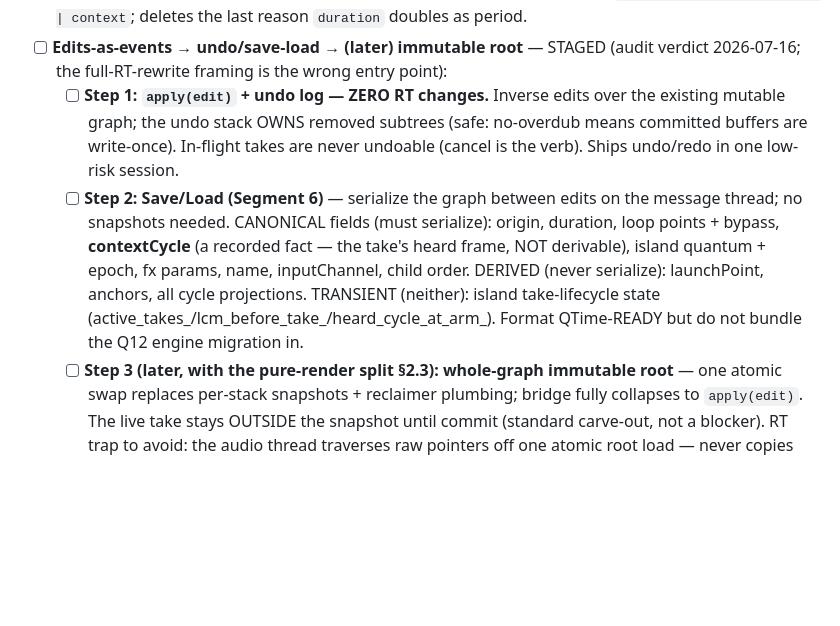
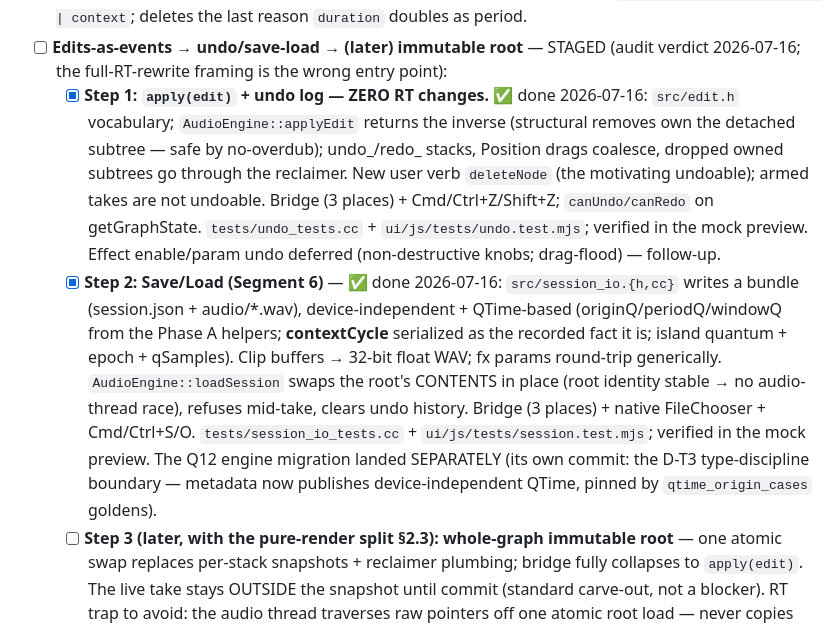
Before and after one commit to lincolnfrog/celestrian, a Markdown page: docs/tasks.md, the part around the change. GitHub-like rendering; blank space fills up the shorter version.

Commit message:
docs: mark undo (Step 1) + save/load (Step 2) landed in tasks.md
Co-Authored-By: Claude Opus 4.8 <noreply@anthropic.com>

```diff
--- a/docs/tasks.md
+++ b/docs/tasks.md
@@ -195,20 +195,29 @@ with kernel.md:
 - [ ] **Edits-as-events → undo/save-load → (later) immutable root** —
   STAGED (audit verdict 2026-07-16; the full-RT-rewrite framing is the
   wrong entry point):
-  - [ ] **Step 1: `apply(edit)` + undo log — ZERO RT changes.** Inverse
-    edits over the existing mutable graph; the undo stack OWNS removed
-    subtrees (safe: no-overdub means committed buffers are write-once).
-    In-flight takes are never undoable (cancel is the verb). Ships
-    undo/redo in one low-risk session.
-  - [ ] **Step 2: Save/Load (Segment 6)** — serialize the graph between
-    edits on the message thread; no snapshots needed. CANONICAL fields
-    (must serialize): origin, duration, loop points + bypass,
-    **contextCycle** (a recorded fact — the take's heard frame, NOT
-    derivable), island quantum + epoch, fx params, name, inputChannel,
-    child order. DERIVED (never serialize): launchPoint, anchors, all
-    cycle projections. TRANSIENT (neither): island take-lifecycle
-    state (active_takes_/lcm_before_take_/heard_cycle_at_arm_). Format
-    QTime-READY but do not bundle the Q12 engine migration in.
+  - [x] **Step 1: `apply(edit)` + undo log — ZERO RT changes.** ✅ done
+    2026-07-16: `src/edit.h` vocabulary; `AudioEngine::applyEdit` returns
+    the inverse (structural removes own the detached subtree — safe by
+    no-overdub); undo_/redo_ stacks, Position drags coalesce, dropped
+    owned subtrees go through the reclaimer. New user verb `deleteNode`
+    (the motivating undoable); armed takes are not undoable. Bridge (3
+    places) + Cmd/Ctrl+Z/Shift+Z; `canUndo/canRedo` on getGraphState.
+    `tests/undo_tests.cc` + `ui/js/tests/undo.test.mjs`; verified in the
+    mock preview. Effect enable/param undo deferred (non-destructive
+    knobs; drag-flood) — follow-up.
+  - [x] **Step 2: Save/Load (Segment 6)** — ✅ done 2026-07-16:
+    `src/session_io.{h,cc}` writes a bundle (session.json + audio/*.wav),
+    device-independent + QTime-based (originQ/periodQ/windowQ from the
+    Phase A helpers; **contextCycle** serialized as the recorded fact it
+    is; island quantum + epoch + qSamples). Clip buffers → 32-bit float
+    WAV; fx params round-trip generically. `AudioEngine::loadSession`
+    swaps the root's CONTENTS in place (root identity stable → no
+    audio-thread race), refuses mid-take, clears undo history. Bridge (3
+    places) + native FileChooser + Cmd/Ctrl+S/O.
+    `tests/session_io_tests.cc` + `ui/js/tests/session.test.mjs`; verified
+    in the mock preview. The Q12 engine migration landed SEPARATELY (its
+    own commit: the D-T3 type-discipline boundary — metadata now publishes
+    device-independent QTime, pinned by `qtime_origin_cases` goldens).
   - [ ] **Step 3 (later, with the pure-render split §2.3): whole-graph
     immutable root** — one atomic swap replaces per-stack snapshots +
     reclaimer plumbing; bridge fully collapses to `apply(edit)`. The
```
